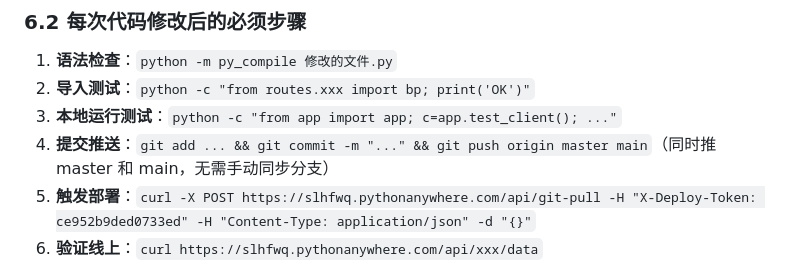
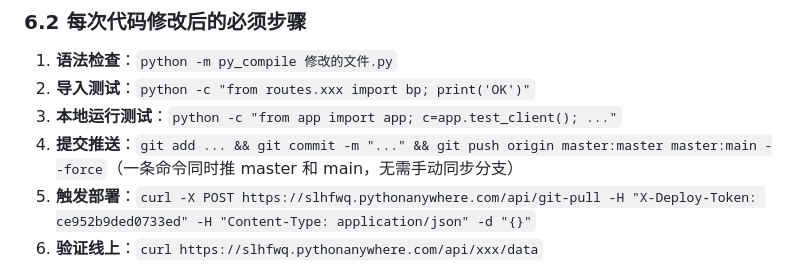
Before and after one commit to hyxts/construction-log-system, a Markdown page: 开发规范.md, the part around the change. GitHub-like rendering.

Commit message:
docs: 修正 Git 推送命令为 master:master master:main --force

```diff
--- a/开发规范.md
+++ b/开发规范.md
@@ -473,7 +473,7 @@ body {
 1. **语法检查**：`python -m py_compile 修改的文件.py`
 2. **导入测试**：`python -c "from routes.xxx import bp; print('OK')"`
 3. **本地运行测试**：`python -c "from app import app; c=app.test_client(); ..."`
-4. **提交推送**：`git add ... && git commit -m "..." && git push origin master main`（同时推 master 和 main，无需手动同步分支）
+4. **提交推送**：`git add ... && git commit -m "..." && git push origin master:master master:main --force`（一条命令同时推 master 和 main，无需手动同步分支）
 5. **触发部署**：`curl -X POST https://slhfwq.pythonanywhere.com/api/git-pull -H "X-Deploy-Token: ce952b9ded0733ed" -H "Content-Type: application/json" -d "{}"`
 6. **验证线上**：`curl https://slhfwq.pythonanywhere.com/api/xxx/data`
 
```
